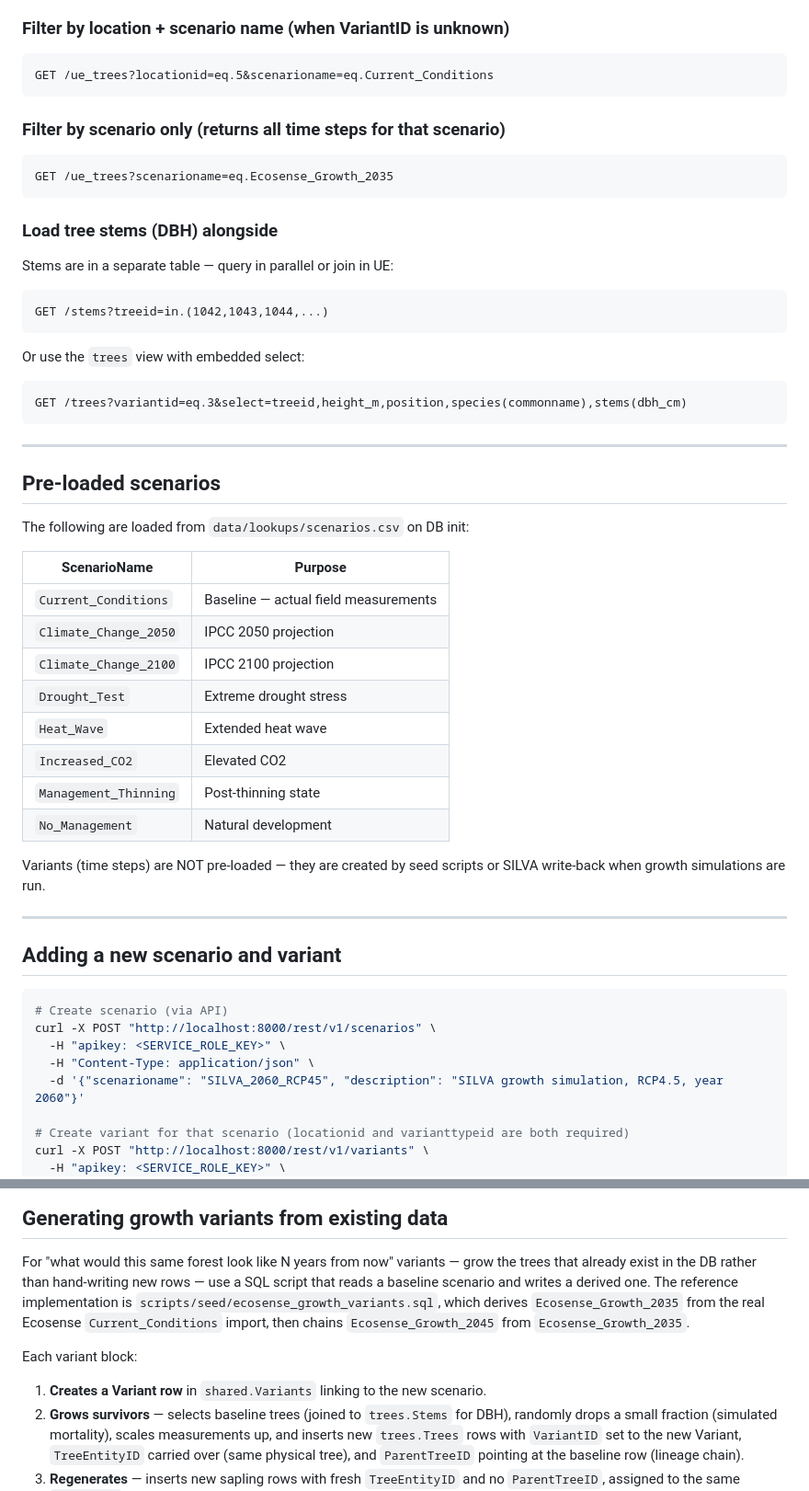
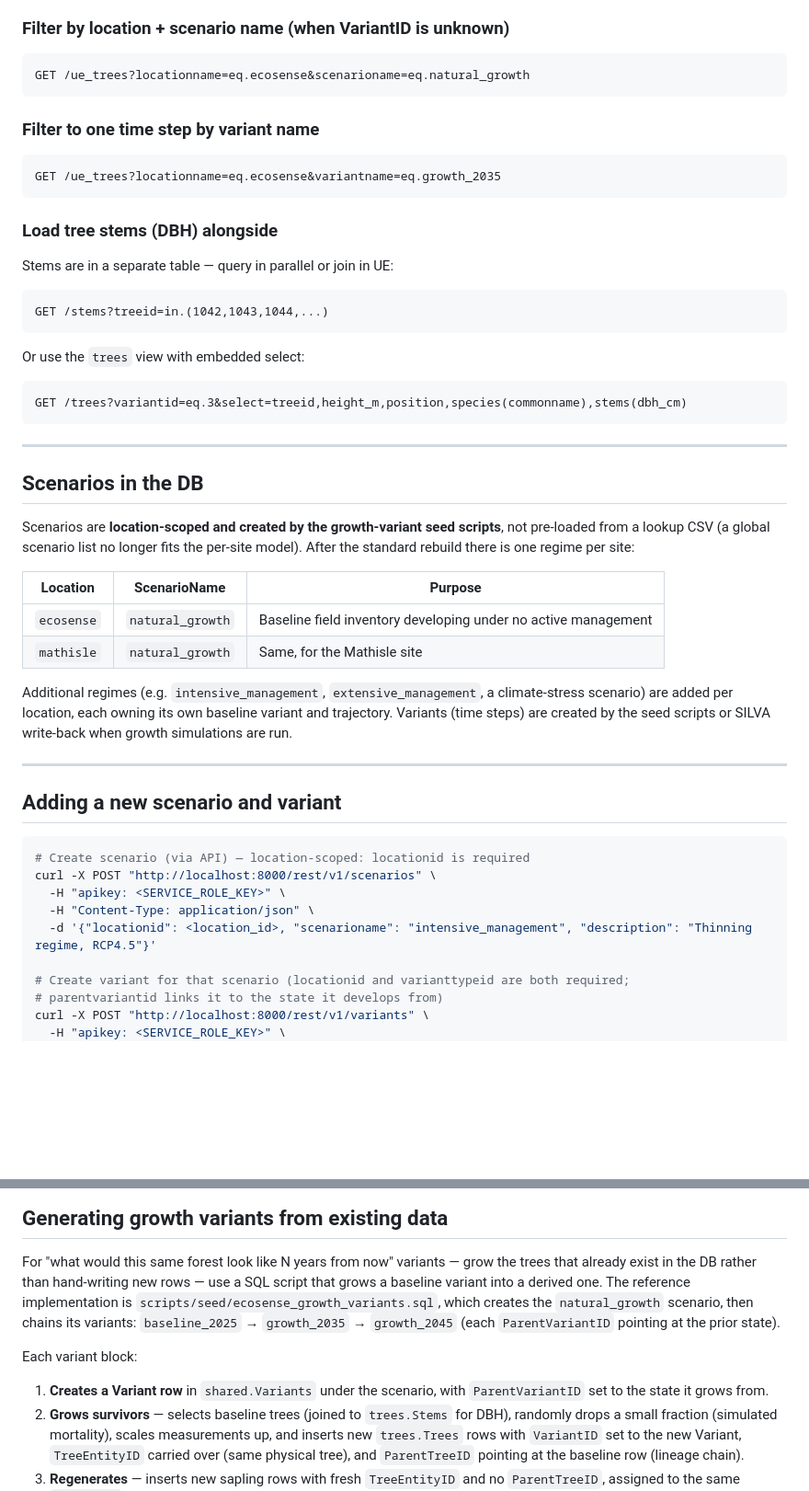
Before and after one commit to XRFutureForests/digital-twin-db, a Markdown page: docs/variant-scenario-model.md, 2 parts joined by grey strips. Shown at 92% size. Drawn GitHub-style; blank space fills up the shorter version.

````diff
--- a/docs/variant-scenario-model.md
+++ b/docs/variant-scenario-model.md
@@ -134,13 +138,13 @@ Response fields (full `ue_trees` struct):
 ### Filter by location + scenario name (when VariantID is unknown)
 
 ```
-GET /ue_trees?locationid=eq.5&scenarioname=eq.Current_Conditions
+GET /ue_trees?locationname=eq.ecosense&scenarioname=eq.natural_growth
 ```
 
-### Filter by scenario only (returns all time steps for that scenario)
+### Filter to one time step by variant name
 
 ```
-GET /ue_trees?scenarioname=eq.Ecosense_Growth_2035
+GET /ue_trees?locationname=eq.ecosense&variantname=eq.growth_2035
 ```
 
 ### Load tree stems (DBH) alongside
@@ -159,35 +163,30 @@ GET /trees?variantid=eq.3&select=treeid,height_m,position,species(commonname),st
 
 ---
 
-## Pre-loaded scenarios
+## Scenarios in the DB
 
-The following are loaded from `data/lookups/scenarios.csv` on DB init:
+Scenarios are **location-scoped and created by the growth-variant seed scripts**, not pre-loaded from a lookup CSV (a global scenario list no longer fits the per-site model). After the standard rebuild there is one regime per site:
 
-| ScenarioName | Purpose |
-|---|---|
-| `Current_Conditions` | Baseline — actual field measurements |
-| `Climate_Change_2050` | IPCC 2050 projection |
-| `Climate_Change_2100` | IPCC 2100 projection |
-| `Drought_Test` | Extreme drought stress |
-| `Heat_Wave` | Extended heat wave |
-| `Increased_CO2` | Elevated CO2 |
-| `Management_Thinning` | Post-thinning state |
-| `No_Management` | Natural development |
+| Location | ScenarioName | Purpose |
+|---|---|---|
+| `ecosense` | `natural_growth` | Baseline field inventory developing under no active management |
+| `mathisle` | `natural_growth` | Same, for the Mathisle site |
 
-Variants (time steps) are NOT pre-loaded — they are created by seed scripts or SILVA write-back when growth simulations are run.
+Additional regimes (e.g. `intensive_management`, `extensive_management`, a climate-stress scenario) are added per location, each owning its own baseline variant and trajectory. Variants (time steps) are created by the seed scripts or SILVA write-back when growth simulations are run.
 
 ---
 
 ## Adding a new scenario and variant
 
 ```bash
-# Create scenario (via API)
+# Create scenario (via API) — location-scoped: locationid is required
 curl -X POST "http://localhost:8000/rest/v1/scenarios" \
   -H "apikey: <SERVICE_ROLE_KEY>" \
   -H "Content-Type: application/json" \
-  -d '{"scenarioname": "SILVA_2060_RCP45", "description": "SILVA growth simulation, RCP4.5, year 2060"}'
+  -d '{"locationid": <location_id>, "scenarioname": "intensive_management", "description": "Thinning regime, RCP4.5"}'
 
-# Create variant for that scenario (locationid and varianttypeid are both required)
+# Create variant for that scenario (locationid and varianttypeid are both required;
+# parentvariantid links it to the state it develops from)
 curl -X POST "http://localhost:8000/rest/v1/variants" \
   -H "apikey: <SERVICE_ROLE_KEY>" \
   -H "Content-Type: application/json" \
@@ -206,14 +205,15 @@ Then insert tree rows with the new `ScenarioID` and `VariantID`:
 
 For "what would this same forest look like N years from now" variants — grow the
 trees that already exist in the DB rather than hand-writing new rows — use a SQL
-script that reads a baseline scenario and writes a derived one. The reference
-implementation is `scripts/seed/ecosense_growth_variants.sql`, which derives
-`Ecosense_Growth_2035` from the real Ecosense `Current_Conditions` import, then
-chains `Ecosense_Growth_2045` from `Ecosense_Growth_2035`.
+script that grows a baseline variant into a derived one. The reference
+implementation is `scripts/seed/ecosense_growth_variants.sql`, which creates the
+`natural_growth` scenario, then chains its variants:
+`baseline_2025` → `growth_2035` → `growth_2045` (each `ParentVariantID` pointing
+at the prior state).
 
 Each variant block:
 
-1. **Creates a Variant row** in `shared.Variants` linking to the new scenario.
+1. **Creates a Variant row** in `shared.Variants` under the scenario, with `ParentVariantID` set to the state it grows from.
 2. **Grows survivors** — selects baseline trees (joined to `trees.Stems` for DBH),
    randomly drops a small fraction (simulated mortality), scales measurements up,
    and inserts new `trees.Trees` rows with `VariantID` set to the new Variant,
````
Also changed, not shown: other parts of docs/variant-scenario-model.md (+38 -34 lines), docs/database_schema.md (+2 -0 lines).
